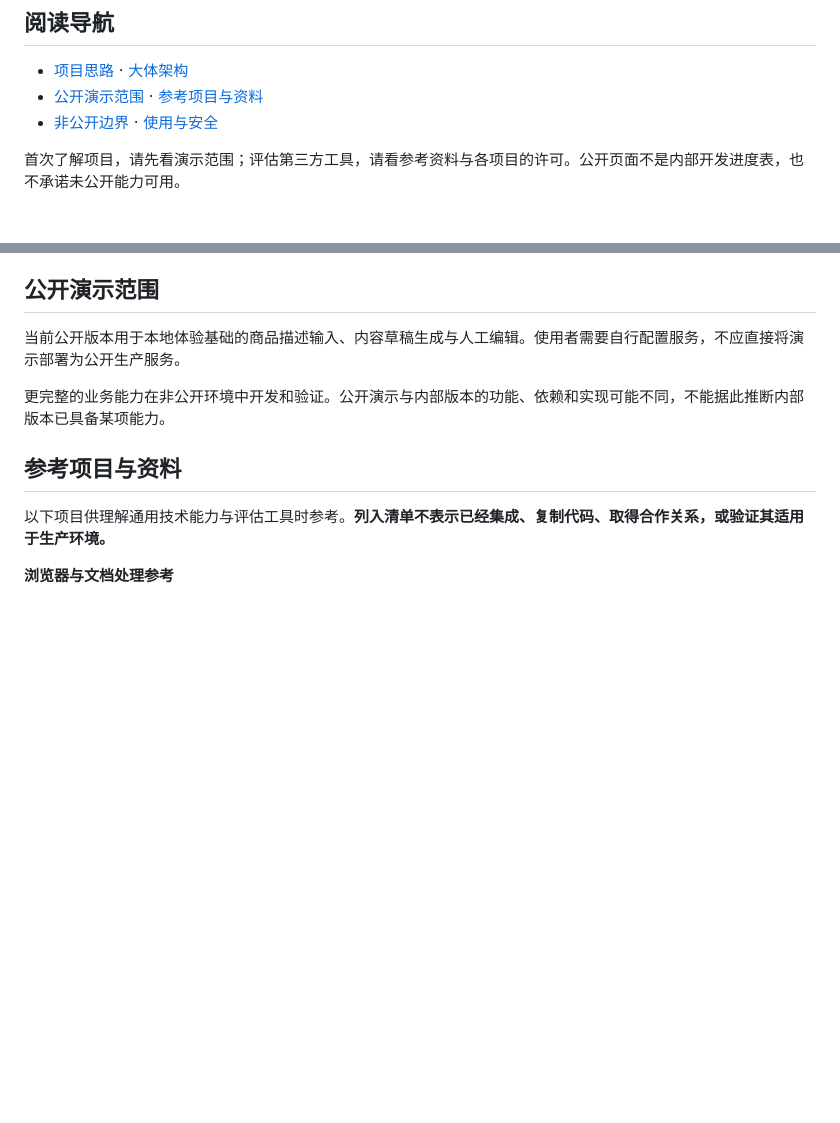
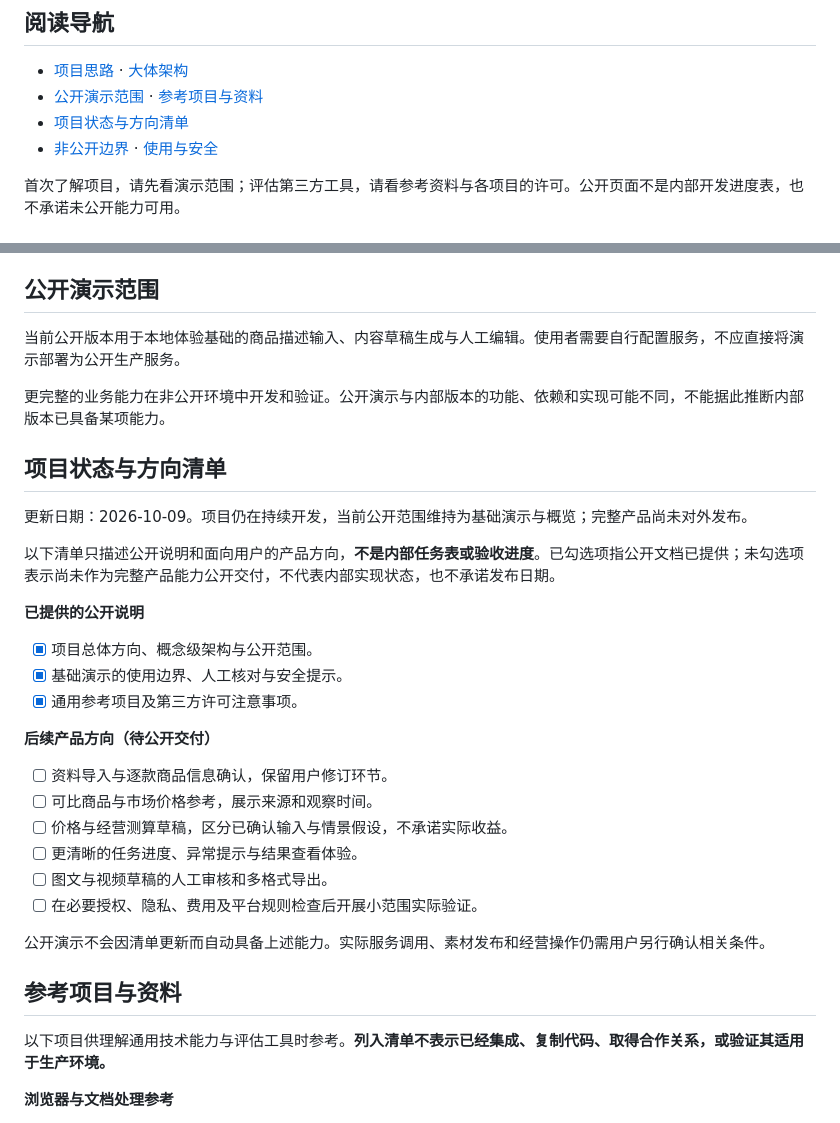
Before and after one commit to simonshi-stu/E-commerce-Content-and-Operations-Assistant-Agent-for-Individual-Merchants, a Markdown page: README.md, 2 parts joined by grey strips. Rendered like a GitHub page; blank space fills up the shorter version.

Commit message:
docs: clarify public status and product directions

```diff
--- a/README.md
+++ b/README.md
@@ -6,6 +6,7 @@
 
 - [项目思路](#项目思路) · [大体架构](#大体架构)
 - [公开演示范围](#公开演示范围) · [参考项目与资料](#参考项目与资料)
+- [项目状态与方向清单](#项目状态与方向清单)
 - [非公开边界](#非公开边界) · [使用与安全](#使用与安全)
 
 首次了解项目，请先看演示范围；评估第三方工具，请看参考资料与各项目的许可。公开页面不是内部开发进度表，也不承诺未公开能力可用。
@@ -40,6 +41,29 @@
 当前公开版本用于本地体验基础的商品描述输入、内容草稿生成与人工编辑。使用者需要自行配置服务，不应直接将演示部署为公开生产服务。
 
 更完整的业务能力在非公开环境中开发和验证。公开演示与内部版本的功能、依赖和实现可能不同，不能据此推断内部版本已具备某项能力。
+
+## 项目状态与方向清单
+
+更新日期：2026-10-09。项目仍在持续开发，当前公开范围维持为基础演示与概览；完整产品尚未对外发布。
+
+以下清单只描述公开说明和面向用户的产品方向，**不是内部任务表或验收进度**。已勾选项指公开文档已提供；未勾选项表示尚未作为完整产品能力公开交付，不代表内部实现状态，也不承诺发布日期。
+
+**已提供的公开说明**
+
+- [x] 项目总体方向、概念级架构与公开范围。
+- [x] 基础演示的使用边界、人工核对与安全提示。
+- [x] 通用参考项目及第三方许可注意事项。
+
+**后续产品方向（待公开交付）**
+
+- [ ] 资料导入与逐款商品信息确认，保留用户修订环节。
+- [ ] 可比商品与市场价格参考，展示来源和观察时间。
+- [ ] 价格与经营测算草稿，区分已确认输入与情景假设，不承诺实际收益。
+- [ ] 更清晰的任务进度、异常提示与结果查看体验。
+- [ ] 图文与视频草稿的人工审核和多格式导出。
+- [ ] 在必要授权、隐私、费用及平台规则检查后开展小范围实际验证。
+
+公开演示不会因清单更新而自动具备上述能力。实际服务调用、素材发布和经营操作仍需用户另行确认相关条件。
 
 ## 参考项目与资料
 
```
